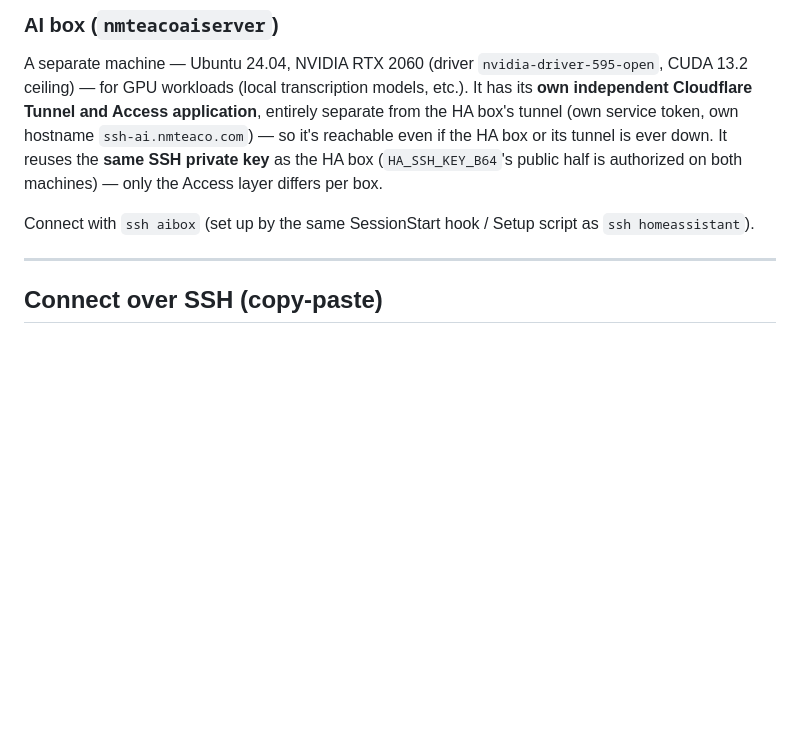
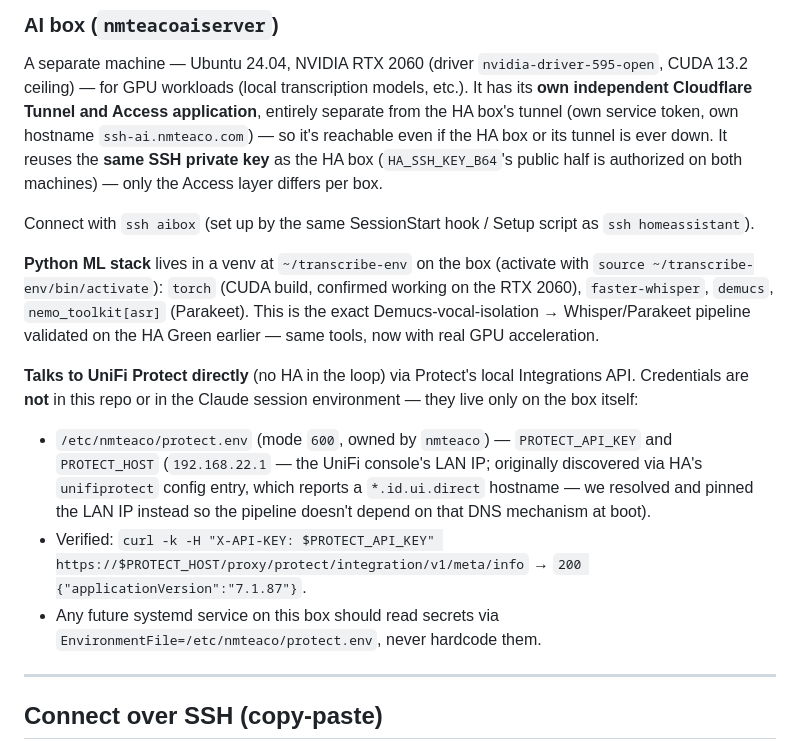
Before and after one commit to JoldiTech/Home-Assistant, a Markdown page: CLAUDE.md, the part around the change. GitHub-like rendering; blank space fills up the shorter version.

Commit message:
Document AI box ML stack + UniFi Protect direct-access setup
- Python venv (~/transcribe-env): torch (CUDA, confirmed on RTX 2060),
  faster-whisper, demucs, nemo_toolkit[asr] — installed and verified.
- AI box now talks to UniFi Protect directly (no HA in the loop) via its
  local Integrations API. Credentials live only on the box
  (/etc/nmteaco/protect.env, mode 600) — never in this repo or the Claude
  session environment. Verified live: GET .../integration/v1/meta/info -> 200.

Co-Authored-By: Claude Opus 4.8 <noreply@anthropic.com>
Claude-Session: https://claude.ai/code/session_011shBvpyBvtCD8NYx3V5ogD

```diff
--- a/CLAUDE.md
+++ b/CLAUDE.md
@@ -82,6 +82,26 @@ authorized on both machines) — only the Access layer differs per box.
 
 Connect with `ssh aibox` (set up by the same SessionStart hook / Setup script as
 `ssh homeassistant`).
+
+**Python ML stack** lives in a venv at `~/transcribe-env` on the box (activate with
+`source ~/transcribe-env/bin/activate`): `torch` (CUDA build, confirmed working on
+the RTX 2060), `faster-whisper`, `demucs`, `nemo_toolkit[asr]` (Parakeet). This is
+the exact Demucs-vocal-isolation → Whisper/Parakeet pipeline validated on the HA
+Green earlier — same tools, now with real GPU acceleration.
+
+**Talks to UniFi Protect directly** (no HA in the loop) via Protect's local
+Integrations API. Credentials are **not** in this repo or in the Claude session
+environment — they live only on the box itself:
+
+- `/etc/nmteaco/protect.env` (mode `600`, owned by `nmteaco`) — `PROTECT_API_KEY`
+  and `PROTECT_HOST` (`192.168.22.1` — the UniFi console's LAN IP; originally
+  discovered via HA's `unifiprotect` config entry, which reports a
+  `*.id.ui.direct` hostname — we resolved and pinned the LAN IP instead so the
+  pipeline doesn't depend on that DNS mechanism at boot).
+- Verified: `curl -k -H "X-API-KEY: $PROTECT_API_KEY" https://$PROTECT_HOST/proxy/protect/integration/v1/meta/info`
+  → `200 {"applicationVersion":"7.1.87"}`.
+- Any future systemd service on this box should read secrets via
+  `EnvironmentFile=/etc/nmteaco/protect.env`, never hardcode them.
 
 ---
 
```
